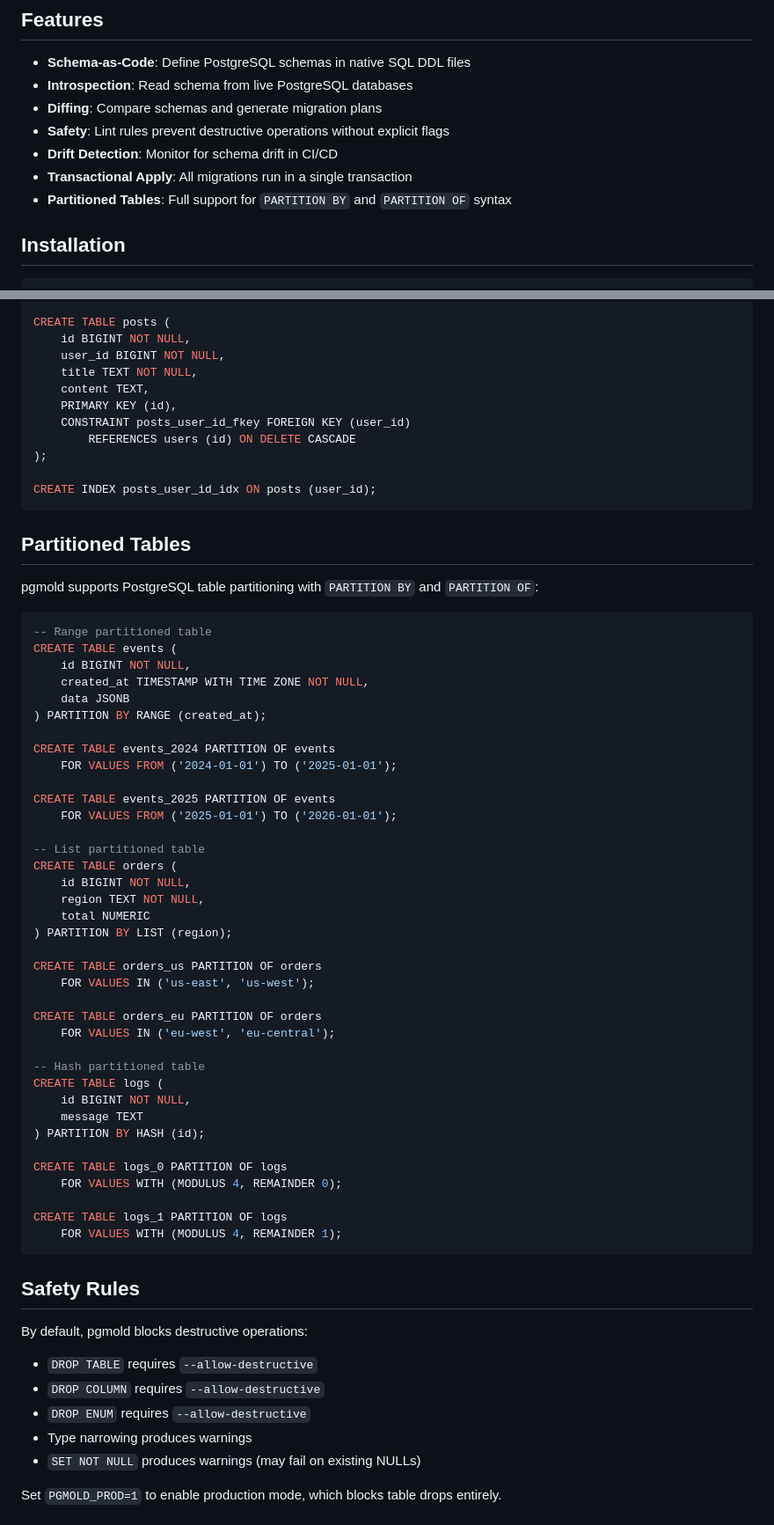
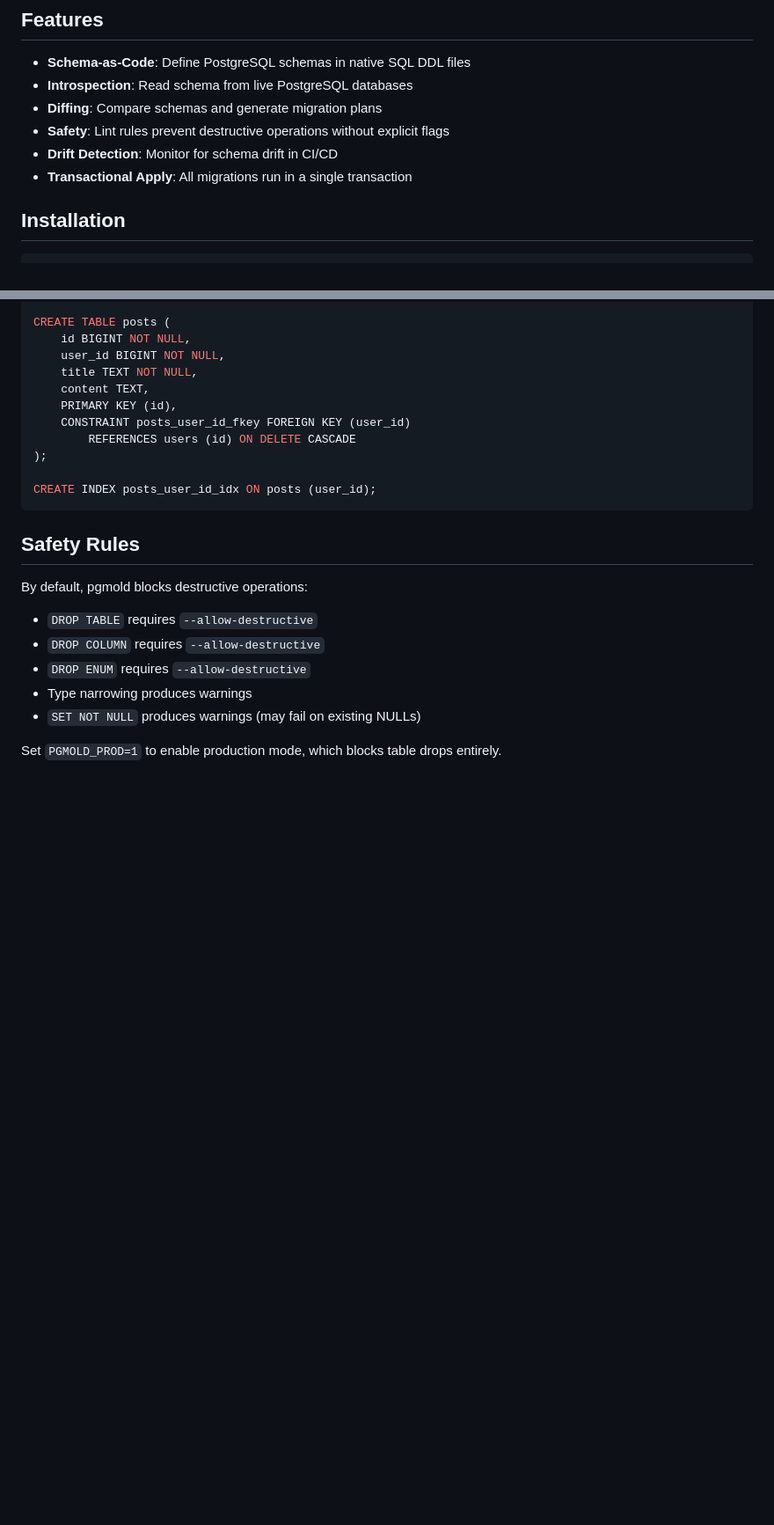
Before and after one commit to fmguerreiro/pgmold, a Markdown page: README.md, 2 parts joined by grey strips. Shown at 88% size. Rendered like a GitHub page; blank space fills up the shorter version.

Commit message:
Revert "Add partitioned tables documentation to README."
This reverts commit 3c808cb5098aa709af84624d245a57048e17993a.

````diff
--- a/README.md
+++ b/README.md
@@ -14,7 +14,6 @@ PostgreSQL schema-as-code management tool. Define schemas in native PostgreSQL D
 - **Safety**: Lint rules prevent destructive operations without explicit flags
 - **Drift Detection**: Monitor for schema drift in CI/CD
 - **Transactional Apply**: All migrations run in a single transaction
-- **Partitioned Tables**: Full support for `PARTITION BY` and `PARTITION OF` syntax
 
 ## Installation
 
@@ -103,50 +102,6 @@ CREATE TABLE posts (
 CREATE INDEX posts_user_id_idx ON posts (user_id);
 ```
 
-## Partitioned Tables
-
-pgmold supports PostgreSQL table partitioning with `PARTITION BY` and `PARTITION OF`:
-
-```sql
--- Range partitioned table
-CREATE TABLE events (
-    id BIGINT NOT NULL,
-    created_at TIMESTAMP WITH TIME ZONE NOT NULL,
-    data JSONB
-) PARTITION BY RANGE (created_at);
-
-CREATE TABLE events_2024 PARTITION OF events
-    FOR VALUES FROM ('2024-01-01') TO ('2025-01-01');
-
-CREATE TABLE events_2025 PARTITION OF events
-    FOR VALUES FROM ('2025-01-01') TO ('2026-01-01');
-
--- List partitioned table
-CREATE TABLE orders (
-    id BIGINT NOT NULL,
-    region TEXT NOT NULL,
-    total NUMERIC
-) PARTITION BY LIST (region);
-
-CREATE TABLE orders_us PARTITION OF orders
-    FOR VALUES IN ('us-east', 'us-west');
-
-CREATE TABLE orders_eu PARTITION OF orders
-    FOR VALUES IN ('eu-west', 'eu-central');
-
--- Hash partitioned table
-CREATE TABLE logs (
-    id BIGINT NOT NULL,
-    message TEXT
-) PARTITION BY HASH (id);
-
-CREATE TABLE logs_0 PARTITION OF logs
-    FOR VALUES WITH (MODULUS 4, REMAINDER 0);
-
-CREATE TABLE logs_1 PARTITION OF logs
-    FOR VALUES WITH (MODULUS 4, REMAINDER 1);
-```
-
 ## Safety Rules
 
 By default, pgmold blocks destructive operations:
````
